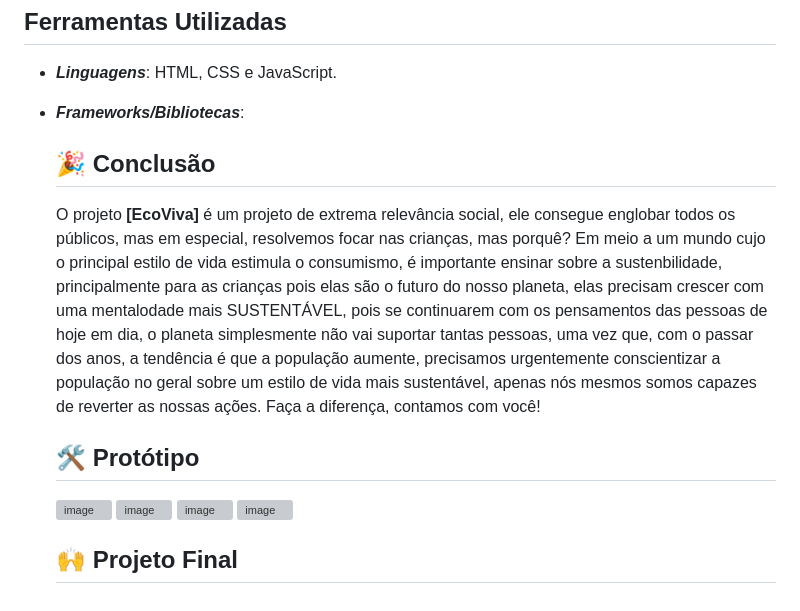
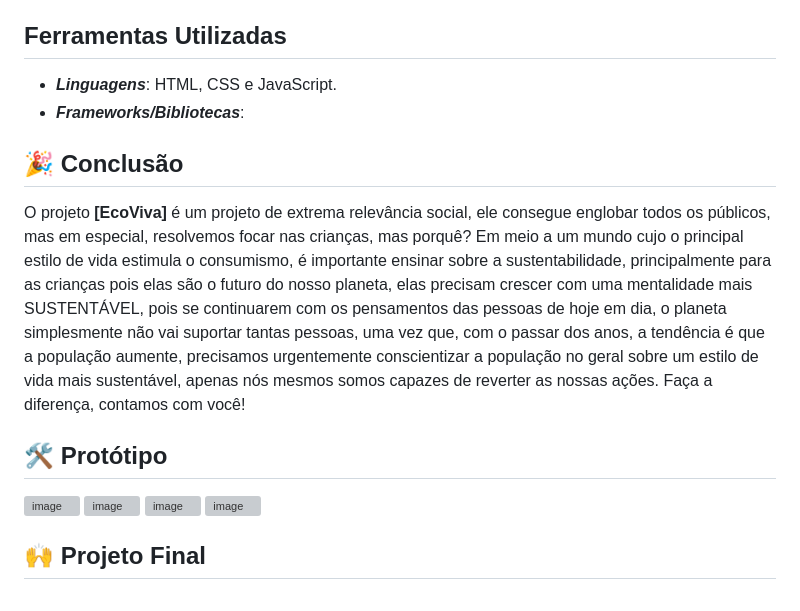
Before and after one commit to guirodrigues26/Feira-do-tecnico, a Markdown page: README.md, the part around the change. Rendered like a GitHub page; grey boxes are pictures that could not be loaded.

```diff
--- a/README.md
+++ b/README.md
@@ -26,17 +26,15 @@ A sustentabilidade é um dos assuntos mais relevantes em nossa atualidade. A pre
 - _**Linguagens**_: HTML, CSS e JavaScript.
 - _**Frameworks/Bibliotecas**_:
 
-  ## 🎉 Conclusão
-  O projeto **[EcoViva]** é um projeto de extrema relevância social, ele consegue englobar todos os públicos, mas em especial, resolvemos focar nas crianças,
-  mas porquê? Em meio a um mundo cujo o principal estilo de vida estimula o consumismo, é importante ensinar sobre a sustenbilidade, principalmente para as crianças
-  pois elas são o futuro do nosso planeta, elas precisam crescer com uma mentalodade mais SUSTENTÁVEL, pois se continuarem com os pensamentos das pessoas de hoje em
-  dia, o
-  planeta simplesmente não vai suportar tantas pessoas, uma vez que, com o passar dos anos, a tendência é que a população aumente, precisamos urgentemente
-  conscientizar a população no geral sobre um estilo de vida mais sustentável, apenas nós mesmos somos capazes de reverter as nossas ações.
-  Faça a diferença, contamos com você!
+## 🎉 Conclusão
+O projeto **[EcoViva]** é um projeto de extrema relevância social, ele consegue englobar todos os públicos, mas em especial, resolvemos focar nas crianças,
+mas porquê? Em meio a um mundo cujo o principal estilo de vida estimula o consumismo, é importante ensinar sobre a sustentabilidade, principalmente para as crianças
+pois elas são o futuro do nosso planeta, elas precisam crescer com uma mentalidade mais SUSTENTÁVEL, pois se continuarem com os pensamentos das pessoas de hoje em
+dia, o planeta simplesmente não vai suportar tantas pessoas, uma vez que, com o passar dos anos, a tendência é que a população aumente, precisamos urgentemente
+conscientizar a população no geral sobre um estilo de vida mais sustentável, apenas nós mesmos somos capazes de reverter as nossas ações. Faça a diferença, contamos com você!
 
-  ## 🛠️ Protótipo
-  ![image](https://github.com/user-attachments/assets/a97cdedc-5bcf-4540-ae77-9657687c980a)  ![image](https://github.com/user-attachments/assets/0d9834f3-70c2-4976-9fc4-63b572b934ce)
-  ![image](https://github.com/user-attachments/assets/214e2e32-c7e5-4e7f-b72e-e2fee23b8677) ![image](https://github.com/user-attachments/assets/07bca3de-04ec-45c7-bf02-b1c69b0c228d)
+## 🛠️ Protótipo
+![image](https://github.com/user-attachments/assets/a97cdedc-5bcf-4540-ae77-9657687c980a)  ![image](https://github.com/user-attachments/assets/0d9834f3-70c2-4976-9fc4-63b572b934ce)
+![image](https://github.com/user-attachments/assets/214e2e32-c7e5-4e7f-b72e-e2fee23b8677) ![image](https://github.com/user-attachments/assets/07bca3de-04ec-45c7-bf02-b1c69b0c228d)
 
-  ## 🙌 Projeto Final
+## 🙌 Projeto Final
```
